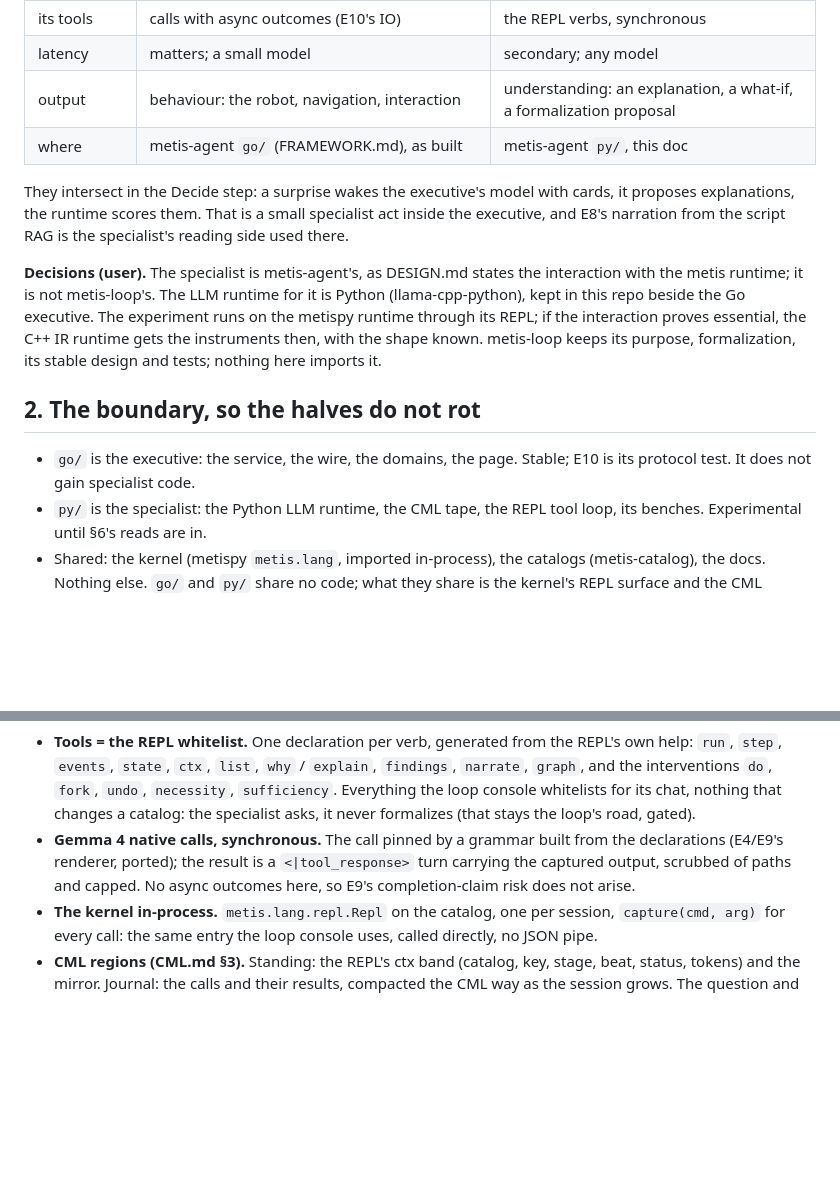
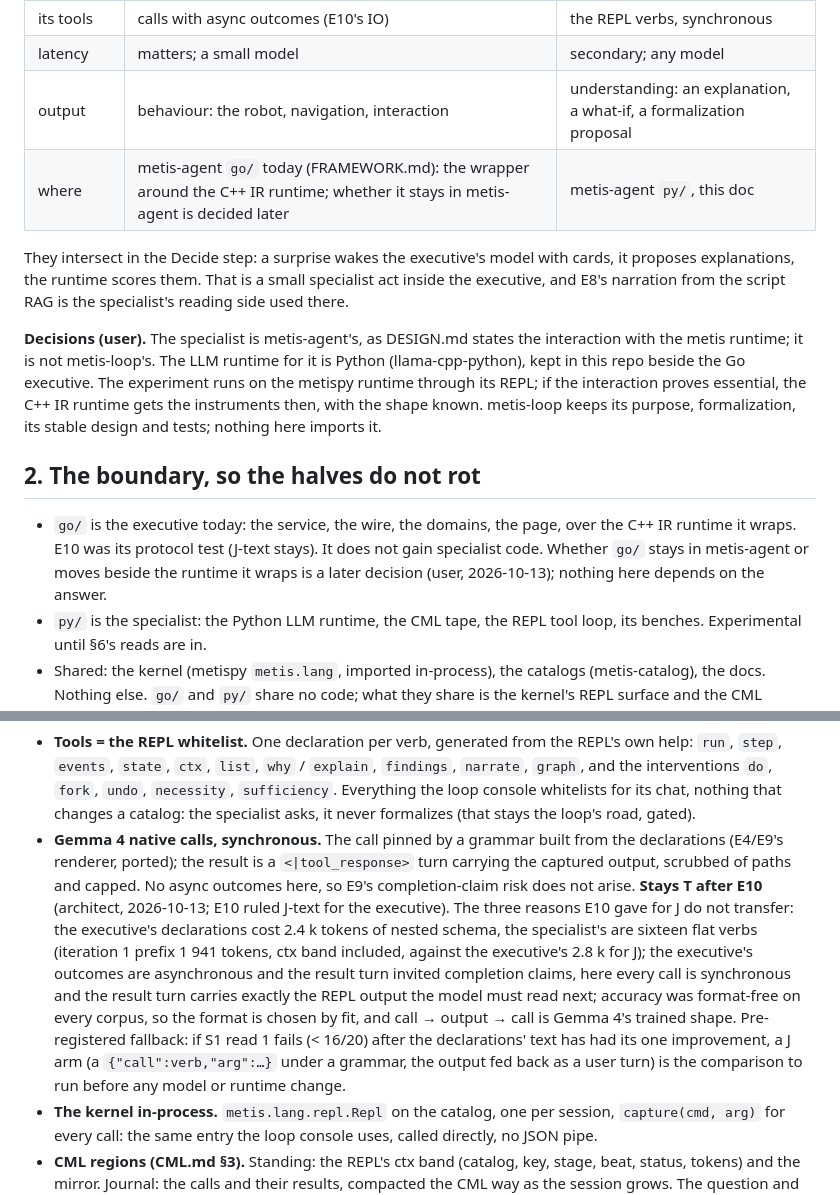
Before and after one commit to metis-lang-dev/metis-agent, a Markdown page: docs/SPECIALIST.md, 2 parts joined by grey strips. Rendered like a GitHub page; blank space fills up the shorter version.

Commit message:
docs: SPECIALIST — go/ is the C++ IR runtime's wrapper, its home decided later (user); the specialist stays on native sync tool calls after E10, with the reasons that do not transfer and a pre-registered J fallback
Co-Authored-By: Claude Fable 5.1 <noreply@anthropic.com>

```diff
--- a/docs/SPECIALIST.md
+++ b/docs/SPECIALIST.md
@@ -17,7 +17,7 @@ The same certified kernel serves two applications with the roles reversed:
 | its tools | calls with async outcomes (E10's IO) | the REPL verbs, synchronous |
 | latency | matters; a small model | secondary; any model |
 | output | behaviour: the robot, navigation, interaction | understanding: an explanation, a what-if, a formalization proposal |
-| where | metis-agent `go/` (FRAMEWORK.md), as built | metis-agent `py/`, this doc |
+| where | metis-agent `go/` today (FRAMEWORK.md): the wrapper around the C++ IR runtime; whether it stays in metis-agent is decided later | metis-agent `py/`, this doc |
 
 They intersect in the Decide step: a surprise wakes the executive's model
 with cards, it proposes explanations, the runtime scores them. That is a
@@ -34,8 +34,11 @@ formalization, its stable design and tests; nothing here imports it.
 
 ## 2. The boundary, so the halves do not rot
 
-- `go/` is the executive: the service, the wire, the domains, the page.
-  Stable; E10 is its protocol test. It does not gain specialist code.
+- `go/` is the executive today: the service, the wire, the domains, the
+  page, over the C++ IR runtime it wraps. E10 was its protocol test (J-text
+  stays). It does not gain specialist code. Whether `go/` stays in
+  metis-agent or moves beside the runtime it wraps is a later decision
+  (user, 2026-10-13); nothing here depends on the answer.
 - `py/` is the specialist: the Python LLM runtime, the CML tape, the REPL
   tool loop, its benches. Experimental until §6's reads are in.
 - Shared: the kernel (metispy `metis.lang`, imported in-process), the
@@ -69,6 +72,19 @@ question ──► tape: [standing: catalog ctx band · mirror] [journal: calls
   `<|tool_response>` turn carrying the captured output, scrubbed of paths
   and capped. No async outcomes here, so E9's completion-claim risk does
   not arise.
+  **Stays T after E10** (architect, 2026-10-13; E10 ruled J-text for the
+  executive). The three reasons E10 gave for J do not transfer: the
+  executive's declarations cost 2.4 k tokens of nested schema, the
+  specialist's are sixteen flat verbs (iteration 1 prefix 1 941 tokens,
+  ctx band included, against the executive's 2.8 k for J); the executive's
+  outcomes are asynchronous and the result turn invited completion claims,
+  here every call is synchronous and the result turn carries exactly the
+  REPL output the model must read next; accuracy was format-free on every
+  corpus, so the format is chosen by fit, and call → output → call is
+  Gemma 4's trained shape. Pre-registered fallback: if S1 read 1 fails
+  (< 16/20) after the declarations' text has had its one improvement, a J
+  arm (a `{"call":verb,"arg":…}` under a grammar, the output fed back as a
+  user turn) is the comparison to run before any model or runtime change.
 - **The kernel in-process.** `metis.lang.repl.Repl` on the catalog, one
   per session, `capture(cmd, arg)` for every call: the same entry the loop
   console uses, called directly, no JSON pipe.
```
